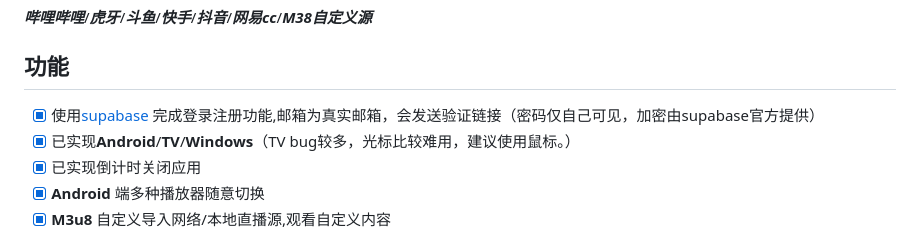
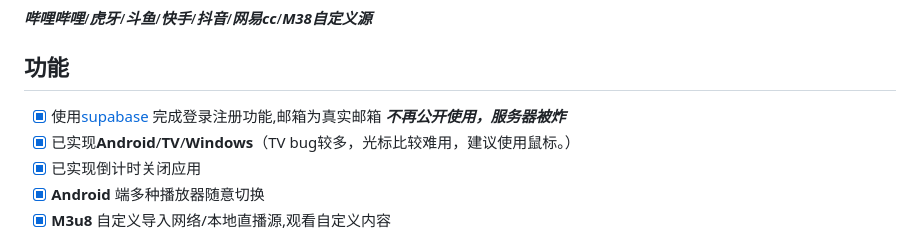
Before and after one commit to viva749/pure_live-1, a Markdown page: README.md, the part around the change. Rendered like a GitHub page.

```diff
--- a/README.md
+++ b/README.md
@@ -22,7 +22,7 @@
 
 ## 功能
 
-- [X] 使用[supabase](https://supabase.com/) 完成登录注册功能,邮箱为真实邮箱，会发送验证链接（密码仅自己可见，加密由supabase官方提供）
+- [X] 使用[supabase](https://supabase.com/) 完成登录注册功能,邮箱为真实邮箱  ***不再公开使用，服务器被炸***
 - [X] 已实现**Android**/**TV**/**Windows**（TV bug较多，光标比较难用，建议使用鼠标。）
 - [X] 已实现倒计时关闭应用
 - [X] **Android** 端多种播放器随意切换
```
